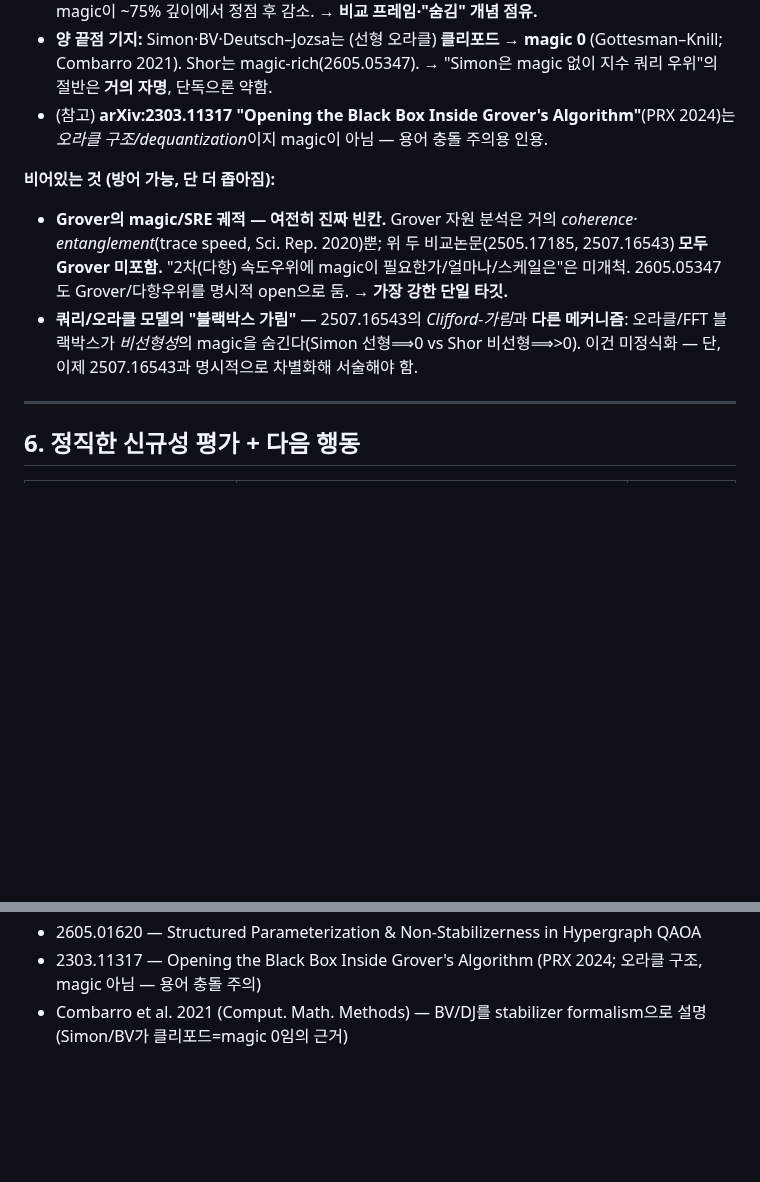
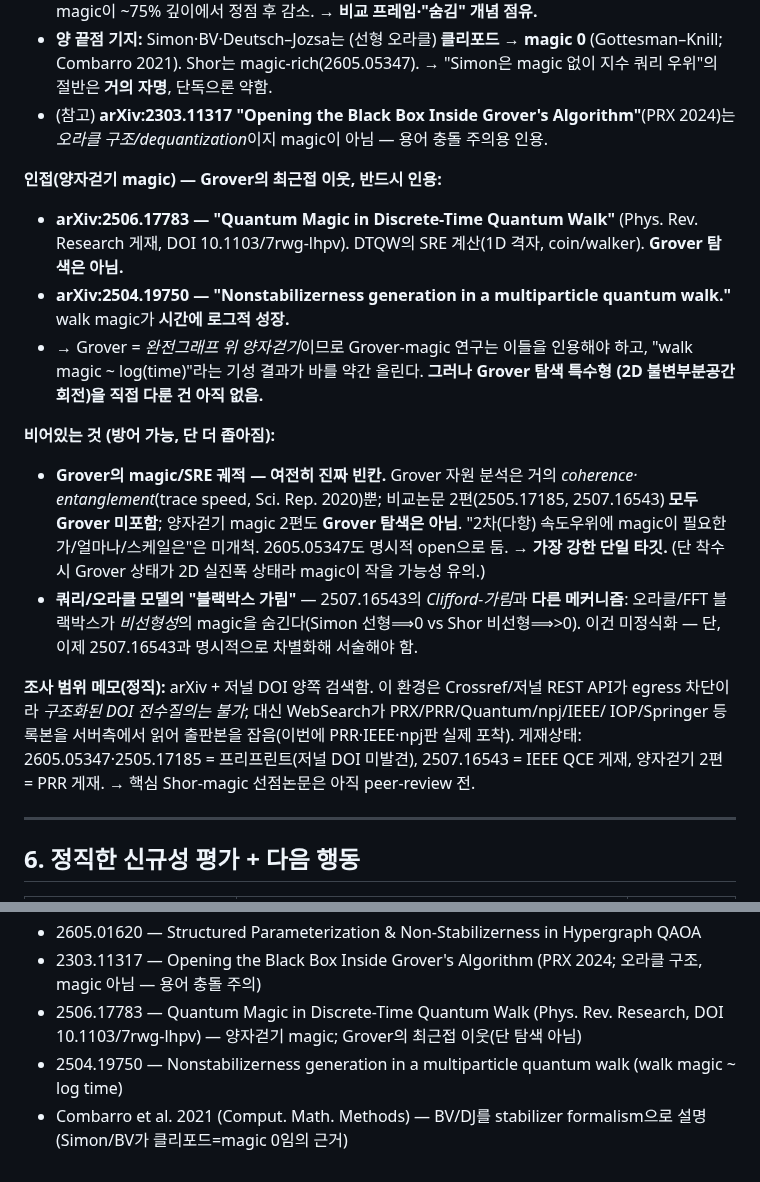
Before and after one commit to Hashevolution/shor, a Markdown page: magic-prior-art.md, 2 parts joined by grey strips. Rendered like a GitHub page; blank space fills up the shorter version.

Commit message:
Add DOI/journal-side check: quantum-walk-magic adjacency + publication status
Per feedback, ran the search on the published/DOI side too, not just arXiv.
Crossref/journal REST APIs are egress-blocked here, but WebSearch reaches
journal pages and surfaced DOI-registered versions (PRR/IEEE/npj). Findings:
(1) the Grover-magic-trajectory gap is corroborated on the published side;
(2) quantum-walk magic IS published and adjacent (Quantum Magic in DTQW,
Phys. Rev. Research 10.1103/7rwg-lhpv; multiparticle-walk nonstabilizerness)
since Grover is a walk on the complete graph -- must be cited, raises the bar
('walk magic ~ log time'), but neither treats Grover search specifically;
(3) publication status: the key Shor-magic and QAOA-magic papers are still
preprints, 2507.16543 is published at IEEE QCE. Recorded scope/limitations
note in the prior-art survey.

```diff
--- a/magic-prior-art.md
+++ b/magic-prior-art.md
@@ -135,14 +135,31 @@ T3가 무주공산인지 정조준 재검색한 결과, **인접 선행이 상
 - (참고) **arXiv:2303.11317 "Opening the Black Box Inside Grover's Algorithm"**(PRX 2024)는
   *오라클 구조/dequantization*이지 magic이 아님 — 용어 충돌 주의용 인용.
 
+**인접(양자걷기 magic) — Grover의 최근접 이웃, 반드시 인용:**
+- **arXiv:2506.17783 — "Quantum Magic in Discrete-Time Quantum Walk"** (Phys. Rev.
+  Research 게재, DOI 10.1103/7rwg-lhpv). DTQW의 SRE 계산(1D 격자, coin/walker). **Grover
+  탐색은 아님.**
+- **arXiv:2504.19750 — "Nonstabilizerness generation in a multiparticle quantum walk."**
+  walk magic가 **시간에 로그적 성장.**
+- → Grover = *완전그래프 위 양자걷기*이므로 Grover-magic 연구는 이들을 인용해야 하고,
+  "walk magic ~ log(time)"라는 기성 결과가 바를 약간 올린다. **그러나 Grover 탐색 특수형
+  (2D 불변부분공간 회전)을 직접 다룬 건 아직 없음.**
+
 **비어있는 것 (방어 가능, 단 더 좁아짐):**
 - **Grover의 magic/SRE 궤적 — 여전히 진짜 빈칸.** Grover 자원 분석은 거의 *coherence·
-  entanglement*(trace speed, Sci. Rep. 2020)뿐; 위 두 비교논문(2505.17185, 2507.16543)
-  **모두 Grover 미포함.** "2차(다항) 속도우위에 magic이 필요한가/얼마나/스케일은"은 미개척.
-  2605.05347도 Grover/다항우위를 명시적 open으로 둠. → **가장 강한 단일 타깃.**
+  entanglement*(trace speed, Sci. Rep. 2020)뿐; 비교논문 2편(2505.17185, 2507.16543)
+  **모두 Grover 미포함**; 양자걷기 magic 2편도 **Grover 탐색은 아님**. "2차(다항) 속도우위에
+  magic이 필요한가/얼마나/스케일은"은 미개척. 2605.05347도 명시적 open으로 둠. → **가장
+  강한 단일 타깃.** (단 착수 시 Grover 상태가 2D 실진폭 상태라 magic이 작을 가능성 유의.)
 - **쿼리/오라클 모델의 "블랙박스 가림"** — 2507.16543의 *Clifford-가림*과 **다른 메커니즘**:
   오라클/FFT 블랙박스가 *비선형성*의 magic을 숨긴다(Simon 선형⟹0 vs Shor 비선형⟹>0).
   이건 미정식화 — 단, 이제 2507.16543과 명시적으로 차별화해 서술해야 함.
+
+**조사 범위 메모(정직):** arXiv + 저널 DOI 양쪽 검색함. 이 환경은 Crossref/저널 REST API가
+egress 차단이라 *구조화된 DOI 전수질의는 불가*; 대신 WebSearch가 PRX/PRR/Quantum/npj/IEEE/
+IOP/Springer 등록본을 서버측에서 읽어 출판본을 잡음(이번에 PRR·IEEE·npj판 실제 포착).
+게재상태: 2605.05347·2505.17185 = 프리프린트(저널 DOI 미발견), 2507.16543 = IEEE QCE 게재,
+양자걷기 2편 = PRR 게재. → 핵심 Shor-magic 선점논문은 아직 peer-review 전.
 
 ---
 
@@ -202,5 +219,9 @@ T3가 무주공산인지 정조준 재검색한 결과, **인접 선행이 상
 - 2605.01620 — Structured Parameterization & Non-Stabilizerness in Hypergraph QAOA
 - 2303.11317 — Opening the Black Box Inside Grover's Algorithm (PRX 2024; 오라클 구조,
   magic 아님 — 용어 충돌 주의)
+- 2506.17783 — Quantum Magic in Discrete-Time Quantum Walk (Phys. Rev. Research,
+  DOI 10.1103/7rwg-lhpv) — 양자걷기 magic; Grover의 최근접 이웃(단 탐색 아님)
+- 2504.19750 — Nonstabilizerness generation in a multiparticle quantum walk
+  (walk magic ~ log time)
 - Combarro et al. 2021 (Comput. Math. Methods) — BV/DJ를 stabilizer formalism으로 설명
   (Simon/BV가 클리포드=magic 0임의 근거)
```
